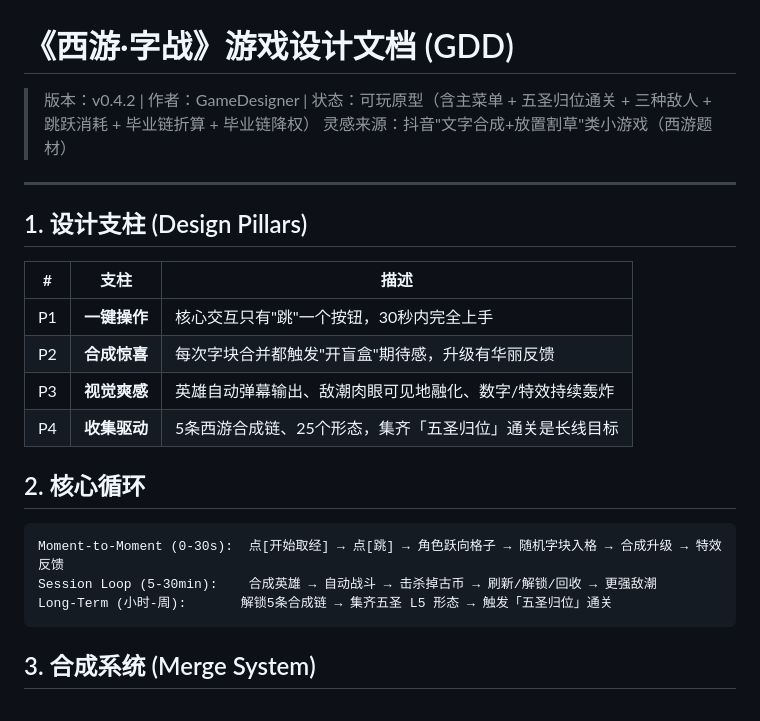
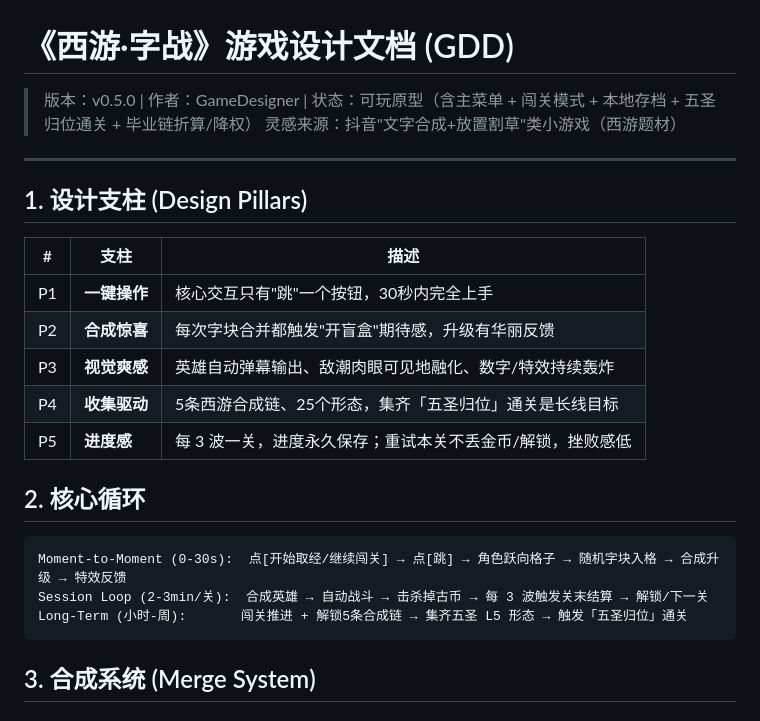
Before and after one commit to lefuning/west-merge-game, a Markdown page: GDD.md, the part around one of its changes. Drawn GitHub-style.

````diff
--- a/GDD.md
+++ b/GDD.md
@@ -1,6 +1,6 @@
 # 《西游·字战》游戏设计文档 (GDD)
 
-> 版本：v0.4.2 | 作者：GameDesigner | 状态：可玩原型（含主菜单 + 五圣归位通关 + 三种敌人 + 跳跃消耗 + 毕业链折算 + 毕业链降权）
+> 版本：v0.5.0 | 作者：GameDesigner | 状态：可玩原型（含主菜单 + 闯关模式 + 本地存档 + 五圣归位通关 + 毕业链折算/降权）
 > 灵感来源：抖音"文字合成+放置割草"类小游戏（西游题材）
 
 ---
@@ -13,13 +13,14 @@
 | P2 | **合成惊喜** | 每次字块合并都触发"开盲盒"期待感，升级有华丽反馈 |
 | P3 | **视觉爽感** | 英雄自动弹幕输出、敌潮肉眼可见地融化、数字/特效持续轰炸 |
 | P4 | **收集驱动** | 5条西游合成链、25个形态，集齐「五圣归位」通关是长线目标 |
+| P5 | **进度感** | 每 3 波一关，进度永久保存；重试本关不丢金币/解锁，挫败感低 |
 
 ## 2. 核心循环
 
 ```
-Moment-to-Moment (0-30s):  点[开始取经] → 点[跳] → 角色跃向格子 → 随机字块入格 → 合成升级 → 特效反馈
-Session Loop (5-30min):    合成英雄 → 自动战斗 → 击杀掉古币 → 刷新/解锁/回收 → 更强敌潮
-Long-Term (小时-周):       解锁5条合成链 → 集齐五圣 L5 形态 → 触发「五圣归位」通关
+Moment-to-Moment (0-30s):  点[开始取经/继续闯关] → 点[跳] → 角色跃向格子 → 随机字块入格 → 合成升级 → 特效反馈
+Session Loop (2-3min/关):  合成英雄 → 自动战斗 → 击杀掉古币 → 每 3 波触发关末结算 → 解锁/下一关
+Long-Term (小时-周):       闯关推进 + 解锁5条合成链 → 集齐五圣 L5 形态 → 触发「五圣归位」通关
 ```
 
 ## 3. 合成系统 (Merge System)
````
Also changed, not shown: other parts of GDD.md (+42 -10 lines).
